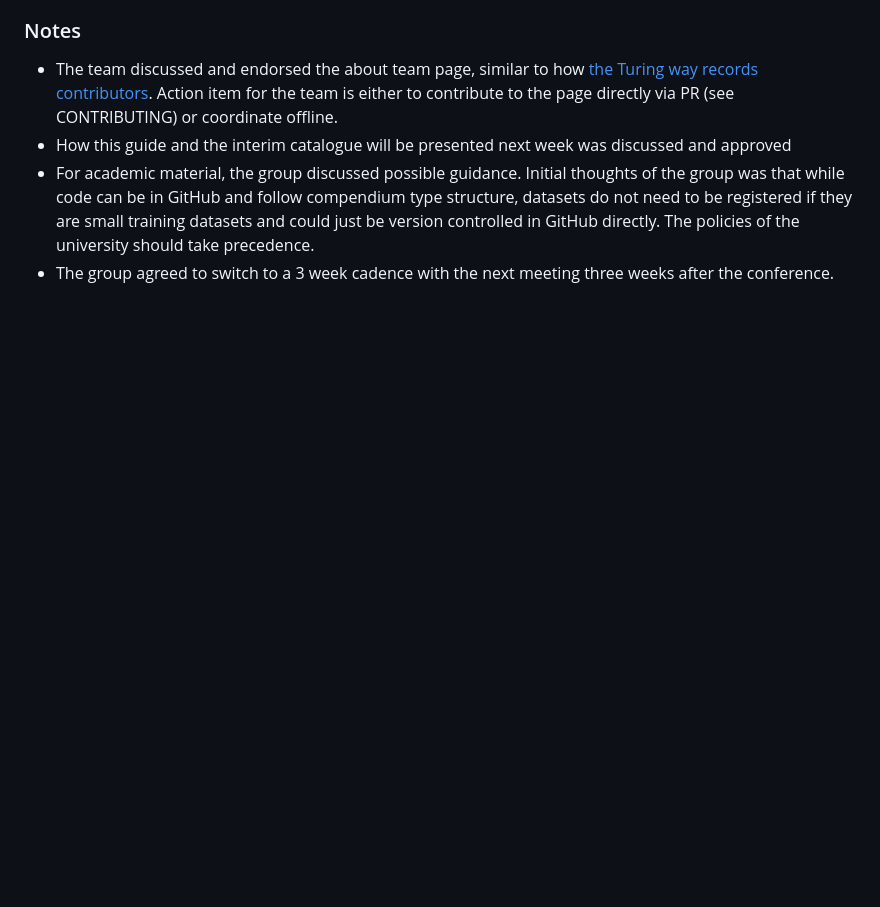
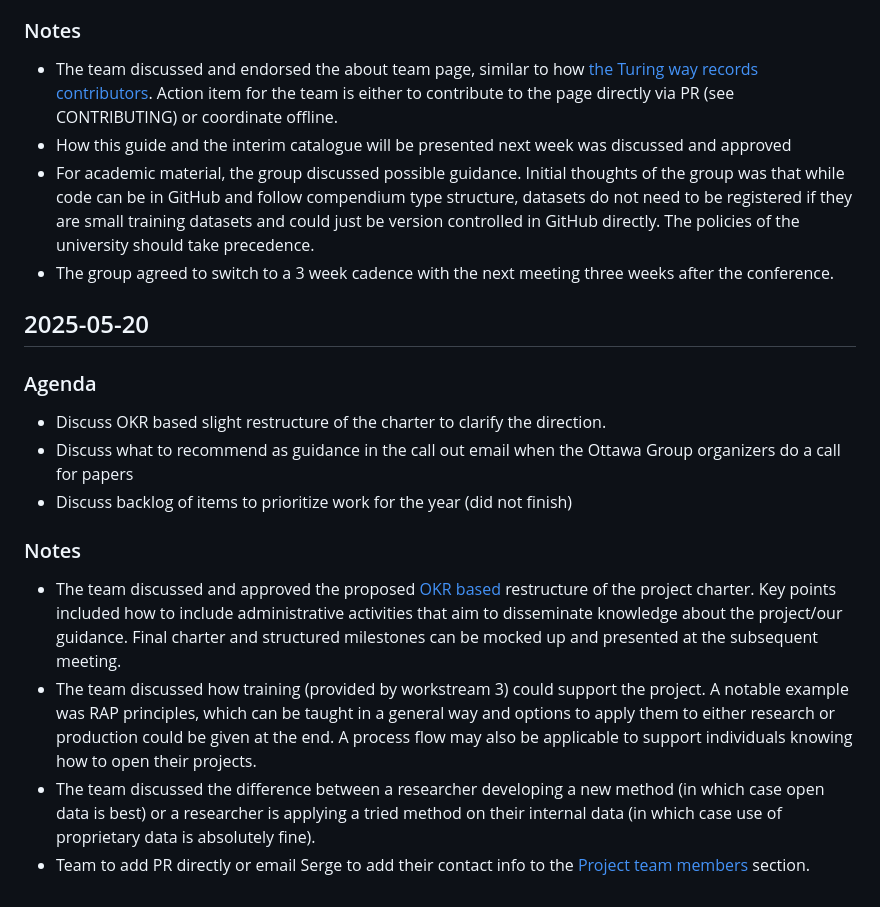
Before and after one commit to sergegoussev/reproducibility-project, a Markdown page: project-content/meeting-minutes.md, the part around the change. GitHub-like rendering; blank space fills up the shorter version.

Commit message:
add meeting minutes to 2025-05-20 meeting (#49)

```diff
--- a/project-content/meeting-minutes.md
+++ b/project-content/meeting-minutes.md
@@ -143,3 +143,18 @@ This document summarizes the meetings of the workstream
 -   How this guide and the interim catalogue will be presented next week was discussed and approved
 -   For academic material, the group discussed possible guidance. Initial thoughts of the group was that while code can be in GitHub and follow compendium type structure, datasets do not need to be registered if they are small training datasets and could just be version controlled in GitHub directly. The policies of the university should take precedence.
 -   The group agreed to switch to a 3 week cadence with the next meeting three weeks after the conference.
+
+## 2025-05-20
+
+### Agenda
+
+-   Discuss OKR based slight restructure of the charter to clarify the direction.
+-   Discuss what to recommend as guidance in the call out email when the Ottawa Group organizers do a call for papers
+-   Discuss backlog of items to prioritize work for the year (did not finish)
+
+### Notes
+
+-   The team discussed and approved the proposed [OKR based](https://www.whatmatters.com/faqs/okr-meaning-definition-example) restructure of the project charter. Key points included how to include administrative activities that aim to disseminate knowledge about the project/our guidance. Final charter and structured milestones can be mocked up and presented at the subsequent meeting.
+-   The team discussed how training (provided by workstream 3) could support the project. A notable example was RAP principles, which can be taught in a general way and options to apply them to either research or production could be given at the end. A process flow may also be applicable to support individuals knowing how to open their projects.
+-   The team discussed the difference between a researcher developing a new method (in which case open data is best) or a researcher is applying a tried method on their internal data (in which case use of proprietary data is absolutely fine).
+-   Team to add PR directly or email Serge to add their contact info to the [Project team members](https://un-task-team-for-scanner-data.github.io/reproducibility-project/docs/about.html#project-team-members) section.
```
